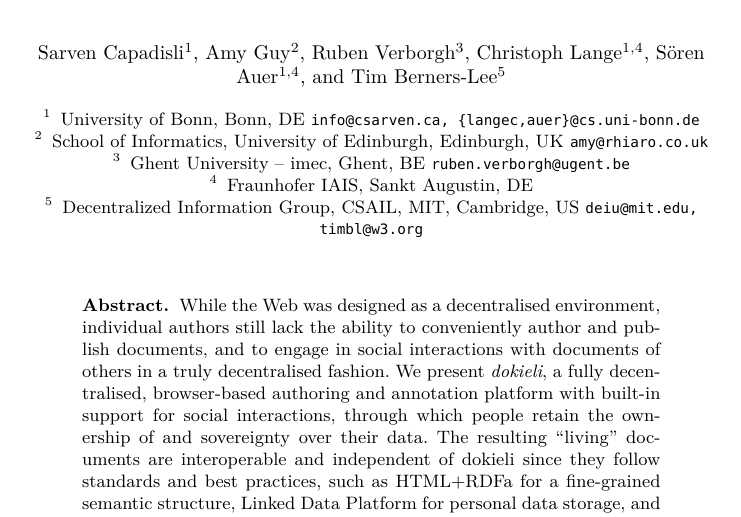
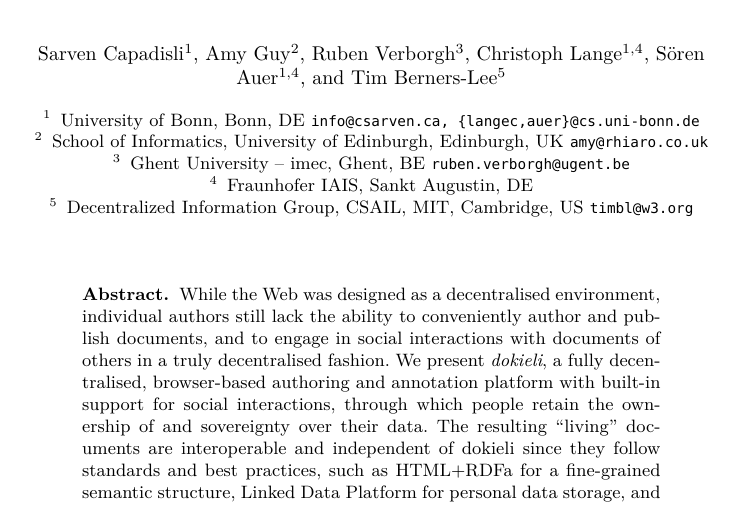
Before and after one commit to csarven/dokieli-rww, a LaTeX thesis (index.tex): part of page 1 of 13, cut so that both start at the same text. Compiled offline with pdfLaTeX.

Commit message:
removed email of non-author

```diff
--- a/index.tex
+++ b/index.tex
@@ -41,7 +41,7 @@
   \email{ruben.verborgh@ugent.be}
   \and Fraunhofer IAIS, Sankt Augustin, DE
   \and Decentralized Information Group, CSAIL, MIT, Cambridge, US
-  \email{deiu@mit.edu, timbl@w3.org}
+  \email{timbl@w3.org}
 }
 \maketitle
 
```
